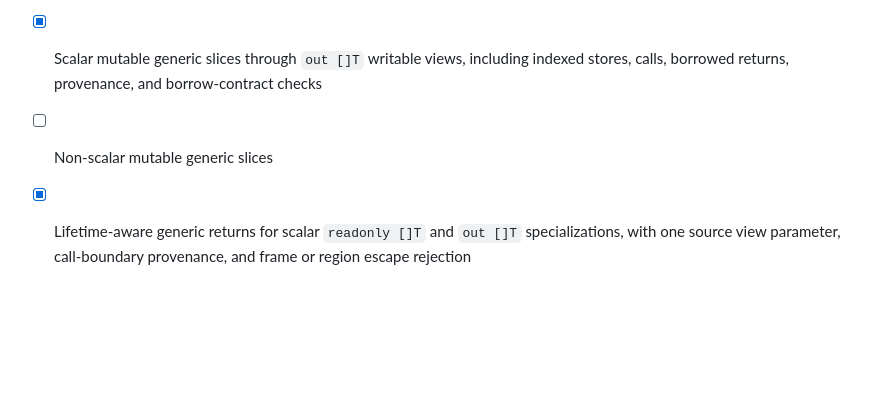
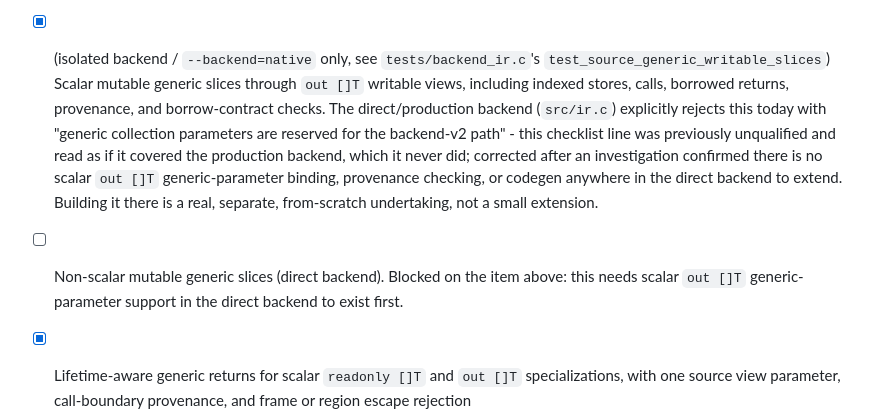
Before and after one commit to Aaron-Savron/Cobra, a Markdown page: ROADMAP.md, the part around the change. Rendered like a GitHub page; blank space fills up the shorter version.

Commit message:
docs: correct scalar mutable generic slices roadmap entry
Marked [x] as if the direct/production backend supported out []T
generic slice parameters. It never did; only the isolated backend_ir
path (--backend=native) does, per tests/backend_ir.c. Confirmed by
running a minimal repro against the built compiler before editing
this. Non-scalar mutable generic slices was blocked on a false premise
as a result; noted the real prerequisite instead.

```diff
--- a/ROADMAP.md
+++ b/ROADMAP.md
@@ -583,9 +583,20 @@ Finish the language contracts for:
   loop machinery `for x in list:` uses - a dict's entries aren't contiguous
   or index-addressable the way a list's buffer is. The dict can still be
   freed normally after iterating)
-- [x] Scalar mutable generic slices through `out []T` writable views, including
-  indexed stores, calls, borrowed returns, provenance, and borrow-contract checks
-- [ ] Non-scalar mutable generic slices
+- [x] (isolated backend / `--backend=native` only, see `tests/backend_ir.c`'s
+  `test_source_generic_writable_slices`) Scalar mutable generic slices through
+  `out []T` writable views, including indexed stores, calls, borrowed returns,
+  provenance, and borrow-contract checks. The direct/production backend
+  (`src/ir.c`) explicitly rejects this today with "generic collection
+  parameters are reserved for the backend-v2 path" - this checklist line was
+  previously unqualified and read as if it covered the production backend,
+  which it never did; corrected after an investigation confirmed there is no
+  scalar `out []T` generic-parameter binding, provenance checking, or codegen
+  anywhere in the direct backend to extend. Building it there is a real,
+  separate, from-scratch undertaking, not a small extension.
+- [ ] Non-scalar mutable generic slices (direct backend). Blocked on the item
+  above: this needs scalar `out []T` generic-parameter support in the direct
+  backend to exist first.
 - [x] Lifetime-aware generic returns for scalar `readonly []T` and `out []T`
   specializations, with one source view parameter, call-boundary provenance,
   and frame or region escape rejection
```
